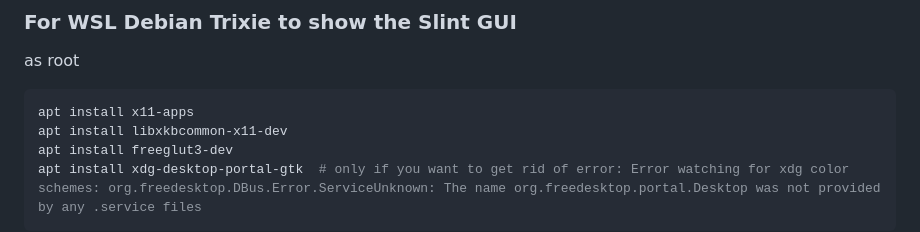
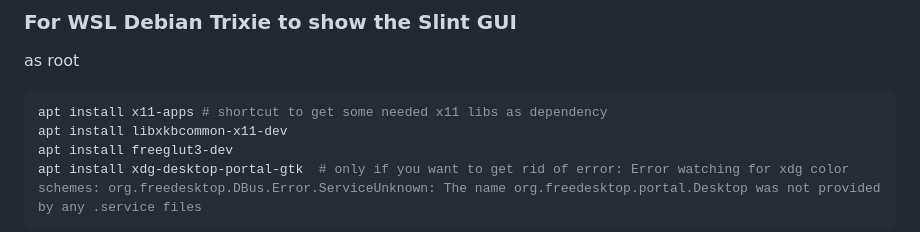
Before and after one commit to oheil/Slint.jl, a Markdown page: README.md, the part around the change. Rendered like a GitHub page.

Commit message:
add comment to x11 libs

````diff
--- a/README.md
+++ b/README.md
@@ -218,7 +218,7 @@ julia> include("examples/7guis/booker.jl")
 as root
 
 ```bash
-apt install x11-apps
+apt install x11-apps # shortcut to get some needed x11 libs as dependency
 apt install libxkbcommon-x11-dev
 apt install freeglut3-dev
 apt install xdg-desktop-portal-gtk  # only if you want to get rid of error: Error watching for xdg color schemes: org.freedesktop.DBus.Error.ServiceUnknown: The name org.freedesktop.portal.Desktop was not provided by any .service files
````
